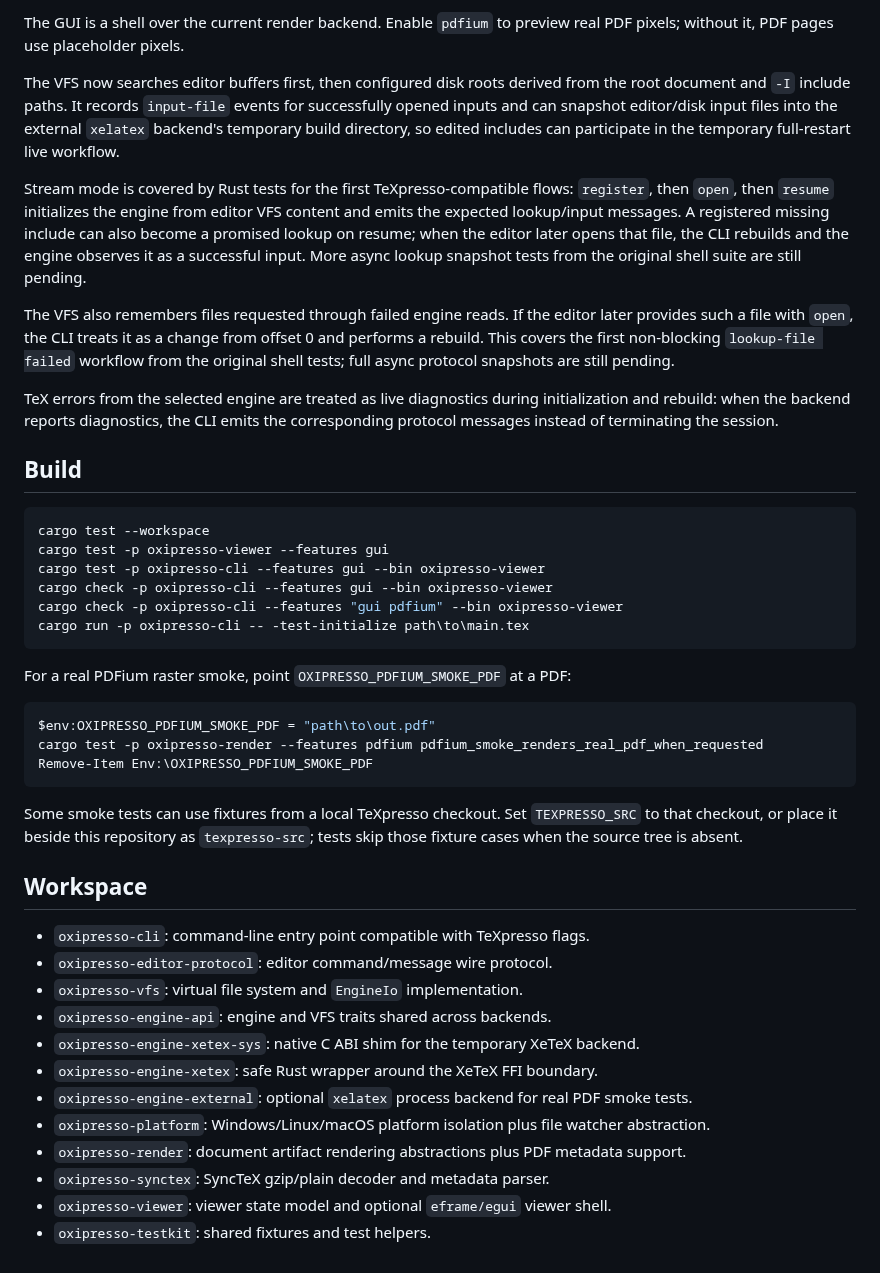
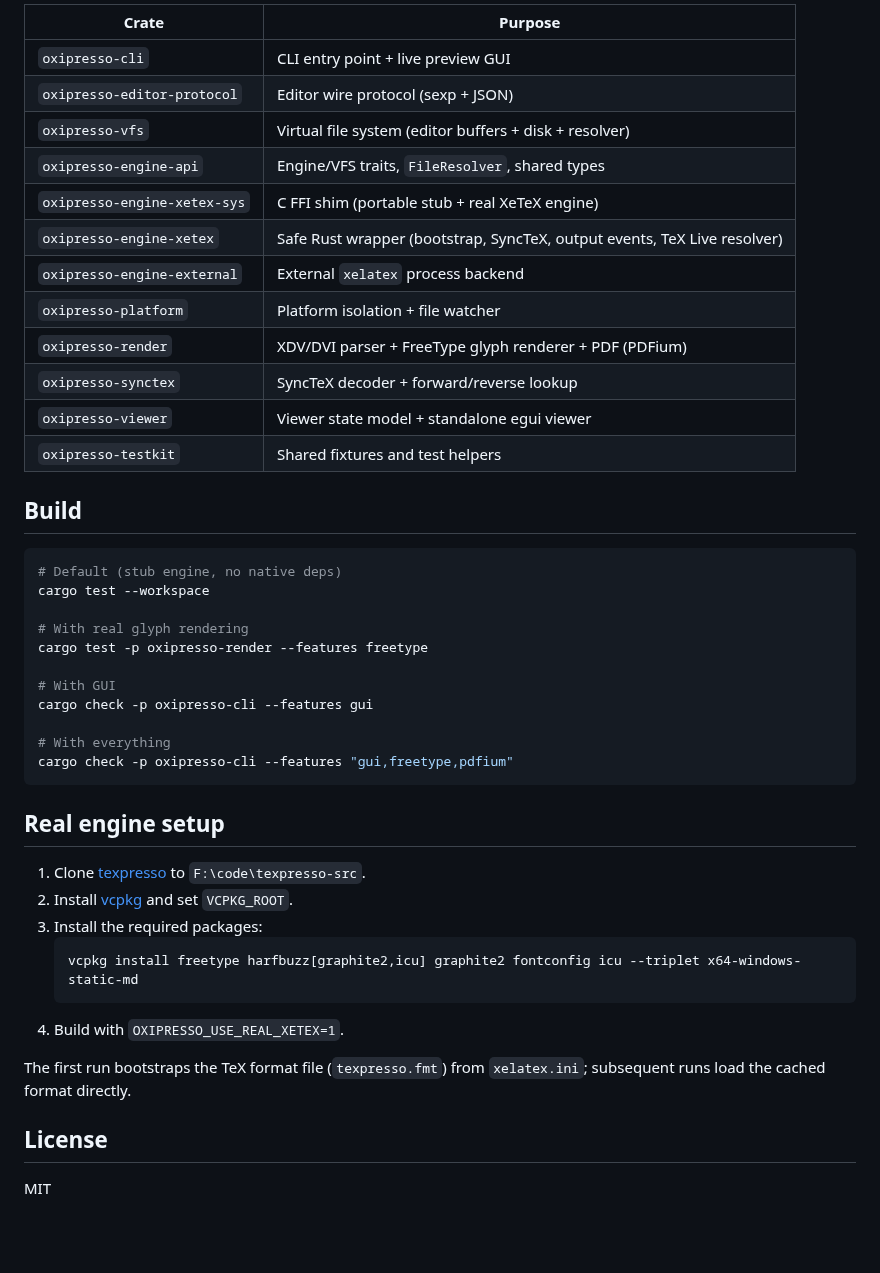
Before and after one commit to EliorFoy/oxipresso, a Markdown page: README.md, the part around one of its changes. GitHub-like rendering; blank space fills up the shorter version.

Commit message:
README: comprehensive rewrite reflecting current feature set

````diff
--- a/README.md
+++ b/README.md
@@ -111,65 +84,48 @@ cargo run -p oxipresso-cli -- -test-initialize path\to\main.tex
 
-The GUI is a shell over the current render backend. Enable `pdfium` to preview
-real PDF pixels; without it, PDF pages use placeholder pixels.
-
-The VFS now searches editor buffers first, then configured disk roots derived
-from the root document and `-I` include paths. It records `input-file` events
-for successfully opened inputs and can snapshot editor/disk input files into
-the external `xelatex` backend's temporary build directory, so edited includes
-can participate in the temporary full-restart live workflow.
-
-Stream mode is covered by Rust tests for the first TeXpresso-compatible flows:
-`register`, then `open`, then `resume` initializes the engine from editor VFS
-content and emits the expected lookup/input messages. A registered missing
-include can also become a promised lookup on resume; when the editor later
-opens that file, the CLI rebuilds and the engine observes it as a successful
-input. More async lookup snapshot tests from the original shell suite are still
-pending.
-
-The VFS also remembers files requested through failed engine reads. If the
-editor later provides such a file with `open`, the CLI treats it as a change
-from offset 0 and performs a rebuild. This covers the first non-blocking
-`lookup-file failed` workflow from the original shell tests; full async protocol
-snapshots are still pending.
-
-TeX errors from the selected engine are treated as live diagnostics during
-initialization and rebuild: when the backend reports diagnostics, the CLI emits
-the corresponding protocol messages instead of terminating the session.
+| Crate | Purpose |
+|-------|---------|
+| `oxipresso-cli` | CLI entry point + live preview GUI |
+| `oxipresso-editor-protocol` | Editor wire protocol (sexp + JSON) |
+| `oxipresso-vfs` | Virtual file system (editor buffers + disk + resolver) |
+| `oxipresso-engine-api` | Engine/VFS traits, `FileResolver`, shared types |
+| `oxipresso-engine-xetex-sys` | C FFI shim (portable stub + real XeTeX engine) |
+| `oxipresso-engine-xetex` | Safe Rust wrapper (bootstrap, SyncTeX, output events, TeX Live resolver) |
+| `oxipresso-engine-external` | External `xelatex` process backend |
+| `oxipresso-platform` | Platform isolation + file watcher |
+| `oxipresso-render` | XDV/DVI parser + FreeType glyph renderer + PDF (PDFium) |
+| `oxipresso-synctex` | SyncTeX decoder + forward/reverse lookup |
+| `oxipresso-viewer` | Viewer state model + standalone egui viewer |
+| `oxipresso-testkit` | Shared fixtures and test helpers |
 
 ## Build
 
 ```powershell
+# Default (stub engine, no native deps)
 cargo test --workspace
-cargo test -p oxipresso-viewer --features gui
-cargo test -p oxipresso-cli --features gui --bin oxipresso-viewer
-cargo check -p oxipresso-cli --features gui --bin oxipresso-viewer
-cargo check -p oxipresso-cli --features "gui pdfium" --bin oxipresso-viewer
-cargo run -p oxipresso-cli -- -test-initialize path\to\main.tex
+
+# With real glyph rendering
+cargo test -p oxipresso-render --features freetype
+
+# With GUI
+cargo check -p oxipresso-cli --features gui
+
+# With everything
+cargo check -p oxipresso-cli --features "gui,freetype,pdfium"
 ```
 
-For a real PDFium raster smoke, point `OXIPRESSO_PDFIUM_SMOKE_PDF` at a PDF:
+## Real engine setup
 
-```powershell
-$env:OXIPRESSO_PDFIUM_SMOKE_PDF = "path\to\out.pdf"
-cargo test -p oxipresso-render --features pdfium pdfium_smoke_renders_real_pdf_when_requested
-Remove-Item Env:\OXIPRESSO_PDFIUM_SMOKE_PDF
-```
+1. Clone [texpresso](https://github.com/let-def/texpresso) to `F:\code\texpresso-src`.
+2. Install [vcpkg](https://vcpkg.io) and set `VCPKG_ROOT`.
+3. Install the required packages:
+   ```
+   vcpkg install freetype harfbuzz[graphite2,icu] graphite2 fontconfig icu --triplet x64-windows-static-md
+   ```
+4. Build with `OXIPRESSO_USE_REAL_XETEX=1`.
 
-Some smoke tests can use fixtures from a local TeXpresso checkout. Set
-`TEXPRESSO_SRC` to that checkout, or place it beside this repository as
-`texpresso-src`; tests skip those fixture cases when the source tree is absent.
+The first run bootstraps the TeX format file (`texpresso.fmt`) from
+`xelatex.ini`; subsequent runs load the cached format directly.
 
-## Workspace
+## License
 
-- `oxipresso-cli`: command-line entry point compatible with TeXpresso flags.
-- `oxipresso-editor-protocol`: editor command/message wire protocol.
-- `oxipresso-vfs`: virtual file system and `EngineIo` implementation.
-- `oxipresso-engine-api`: engine and VFS traits shared across backends.
-- `oxipresso-engine-xetex-sys`: native C ABI shim for the temporary XeTeX backend.
-- `oxipresso-engine-xetex`: safe Rust wrapper around the XeTeX FFI boundary.
-- `oxipresso-engine-external`: optional `xelatex` process backend for real PDF smoke tests.
-- `oxipresso-platform`: Windows/Linux/macOS platform isolation plus file watcher abstraction.
-- `oxipresso-render`: document artifact rendering abstractions plus PDF metadata support.
-- `oxipresso-synctex`: SyncTeX gzip/plain decoder and metadata parser.
-- `oxipresso-viewer`: viewer state model and optional `eframe/egui` viewer shell.
-- `oxipresso-testkit`: shared fixtures and test helpers.
+MIT
````
Also changed, not shown: other parts of README.md (+59 -86 lines).
